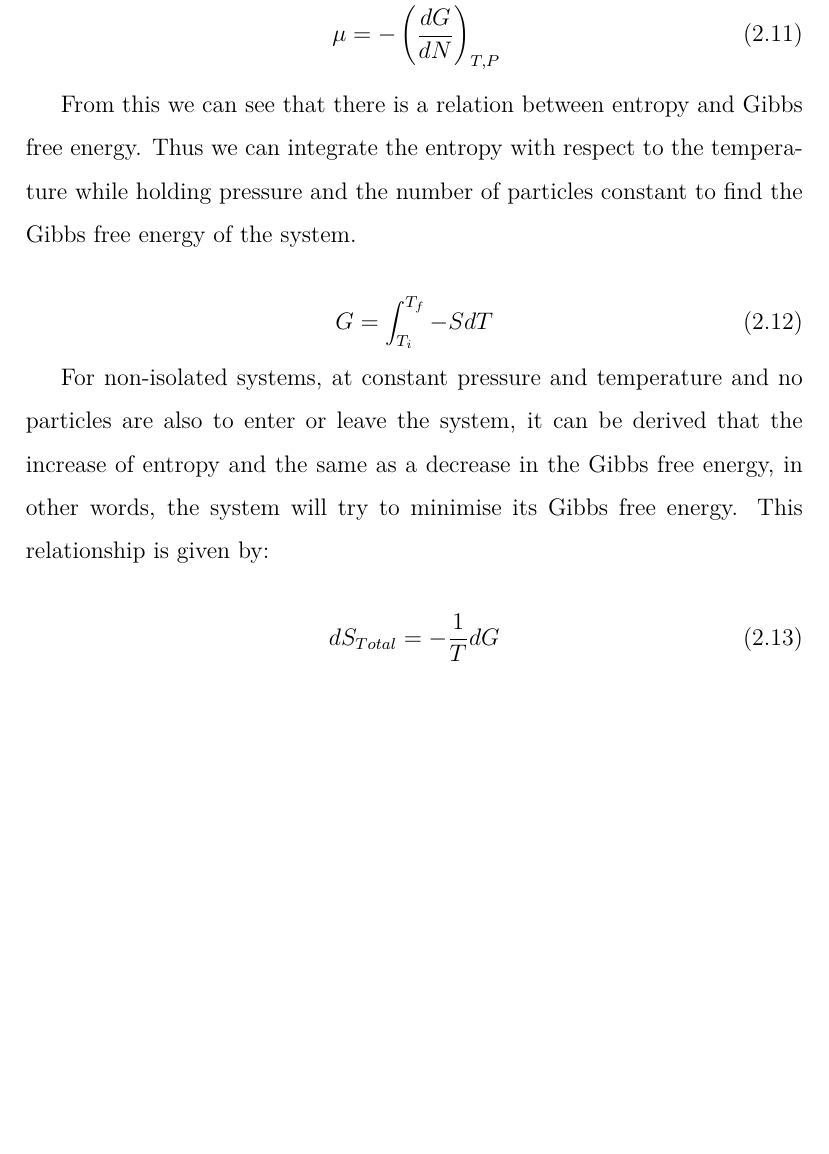
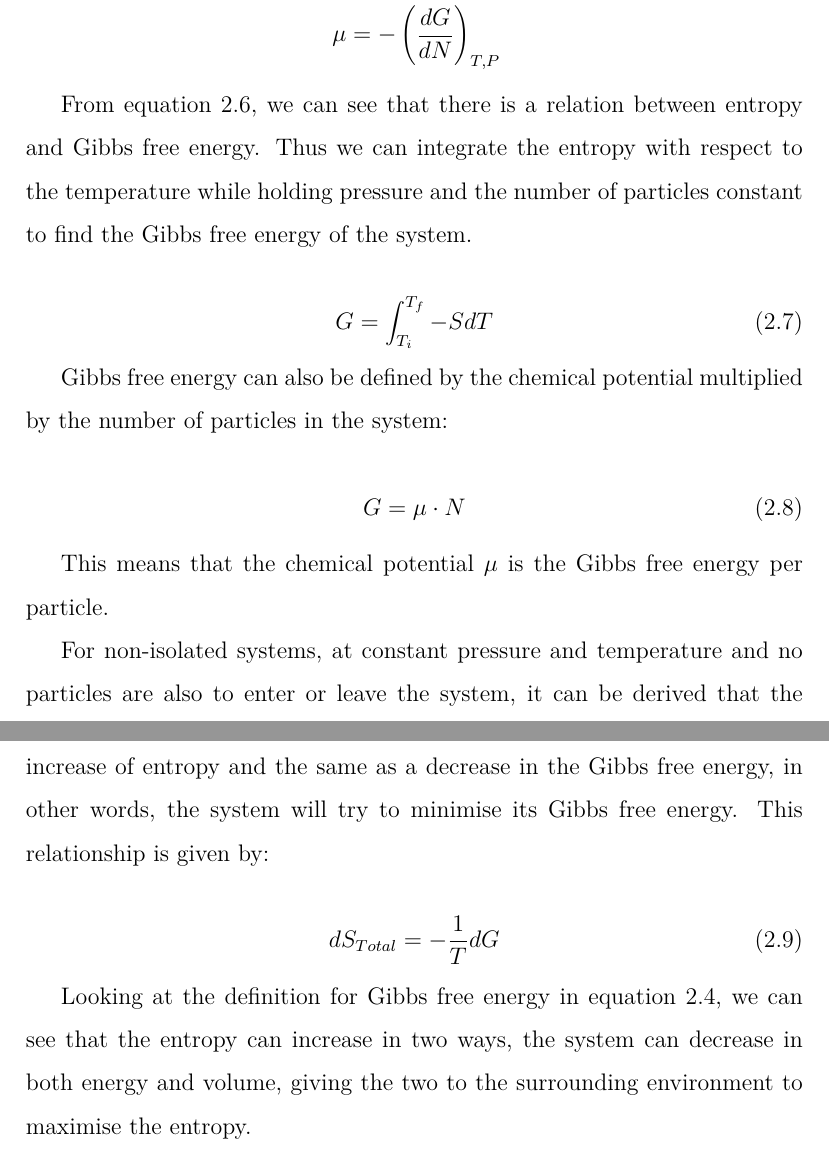
Before and after one commit to Cosinus0/StatMech_handin3, a LaTeX document (Hand_in_3/Hand-in3.tex, which reads Hand_in_3/gibbs.tex): part of page 6 of 8 before the commit and two parts of pages 6 and 7 of 9 after it, the two joined at a grey line, cut so that both start at the same text, the shorter picture padded with empty space. Compiled offline with pdfLaTeX.

Commit message:
New  Gibbs

```diff
--- a/Hand_in_3/gibbs.tex
+++ b/Hand_in_3/gibbs.tex
@@ -21,16 +21,24 @@ dG =& dU + PdV + VdP -TdS -SdT \\
 From this relation the following three relations can be seen:
 
 \begin{align}
-S = - \left( \frac{dG}{dT} \right)_{P,N} \\
-V = - \left( \frac{dG}{dP} \right)_{T,N} \\
-\mu = - \left( \frac{dG}{dN} \right)_{T,P}
+S = - \left( \frac{dG}{dT} \right)_{P,N} \label{SandG} \\
+V = - \left( \frac{dG}{dP} \right)_{T,N} \nonumber \\
+\mu = - \left( \frac{dG}{dN} \right)_{T,P} \nonumber
 \end{align}
 
-From this we can see that there is a relation between entropy and Gibbs free energy. Thus we can integrate the entropy with respect to the temperature while holding pressure and the number of particles constant to find the Gibbs free energy of the system.
+From equation \ref{SandG}, we can see that there is a relation between entropy and Gibbs free energy. Thus we can integrate the entropy with respect to the temperature while holding pressure and the number of particles constant to find the Gibbs free energy of the system.
 
 \begin{equation}
 G = \int_{T_i}^{T_f} -SdT
 \end{equation}
+
+Gibbs free energy can also be defined by the chemical potential multiplied by the number of particles in the system:
+
+\begin{equation}
+G = \mu \cdot N
+\end{equation}
+
+This means that the chemical potential $\mu$ is the Gibbs free energy per particle.
 
 For non-isolated systems, at constant pressure and temperature and no particles are also to enter or leave the system, it can be derived that the increase of entropy and the same as a decrease in the Gibbs free energy, in other words, the system will try to minimise its Gibbs free energy. This relationship is given by:
 
@@ -38,5 +46,7 @@ For non-isolated systems, at constant pressure and temperature and no particles
 dS_{Total} = - \frac{1}{T} dG
 \end{equation}
 
+Looking at the definition for Gibbs free energy in equation \ref{Gibbs}, we can see that the entropy can increase in two ways, the system can decrease in both energy and volume, giving the two to the surrounding environment to maximise the entropy.
+
 
 \end{document}
```
Also changed, not shown: Hand_in_3/gibbs.tex (8 more changed lines).
